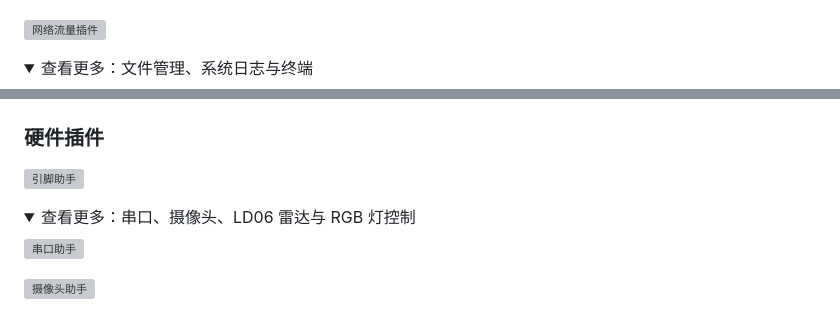
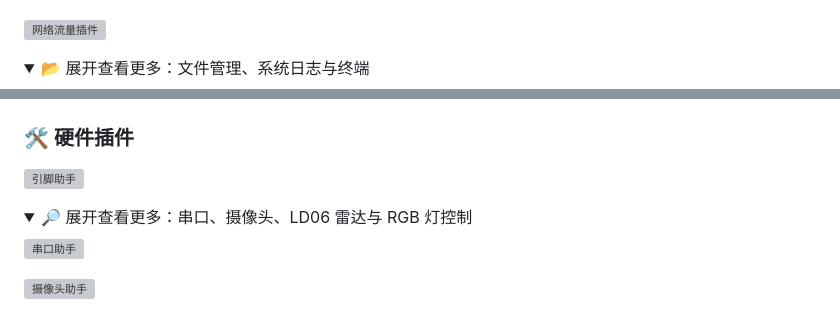
Before and after one commit to QianmoNai/TaishanPiManager-Desktop, a Markdown page: README.md, 2 parts joined by grey strips. GitHub-like rendering; folded sections open; grey boxes are pictures that could not be loaded.

Commit message:
Add emoji accents to README sections and feature overview

```diff
--- a/README.md
+++ b/README.md
@@ -47,7 +47,7 @@
 ![网络流量插件](docs/promo/pictures/网络流量插件.png)
 
 <details>
-<summary>查看更多：文件管理、系统日志与终端</summary>
+<summary>📂 展开查看更多：文件管理、系统日志与终端</summary>
 
 ![文件管理](docs/promo/pictures/文件管理.png)
 
@@ -57,12 +57,12 @@
 
 </details>
 
-### 硬件插件
+### 🛠️ 硬件插件
 
 ![引脚助手](docs/promo/pictures/引脚助手插件.png)
 
 <details>
-<summary>查看更多：串口、摄像头、LD06 雷达与 RGB 灯控制</summary>
+<summary>🔎 展开查看更多：串口、摄像头、LD06 雷达与 RGB 灯控制</summary>
 
 ![串口助手](docs/promo/pictures/串口助手插件.png)
 
```
Also changed, not shown: other parts of README.md (+35 -35 lines).
